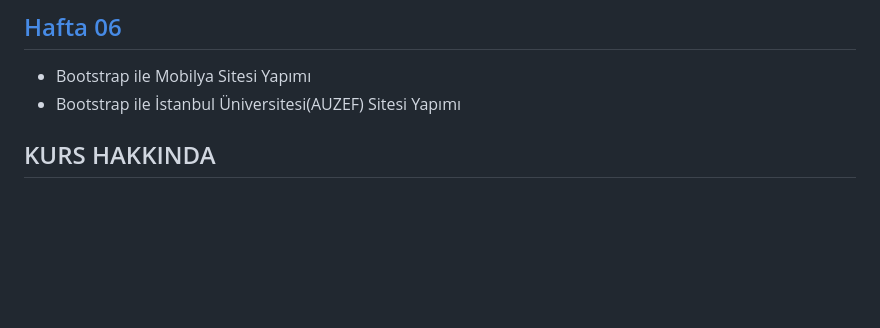
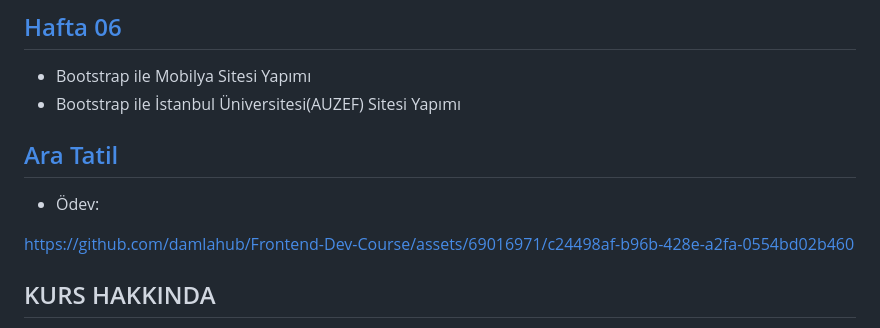
Before and after one commit to damlahub/Frontend-Dev-Course, a Markdown page: README.md, the part around the change. GitHub-like rendering; blank space fills up the shorter version.

```diff
--- a/README.md
+++ b/README.md
@@ -41,6 +41,10 @@ https://github.com/damlahub/Frontend-Dev-Course/assets/69016971/84742710-861c-42
 ## [Hafta 06](https://github.com/damlahub/Frontend-Dev-Course/tree/main/Hafta_6)
 - Bootstrap ile Mobilya Sitesi Yapımı
 - Bootstrap ile İstanbul Üniversitesi(AUZEF) Sitesi Yapımı
+## [Ara Tatil](https://github.com/damlahub/Frontend-Dev-Course/tree/main/Odevler/medium)
+- Ödev:
+
+https://github.com/damlahub/Frontend-Dev-Course/assets/69016971/c24498af-b96b-428e-a2fa-0554bd02b460
 
 ## KURS HAKKINDA
 Kurs, İstanbul ilinin Bahçelievler ilçesinde bulunmaktadır. İnternet üzerinden kayıt olmanız mümkündür. Bilişim alanında birçok ücretsiz eğitim bulunmaktadır. İncelemek isterseniz aşağıdaki linki kullanabilirsiniz.
```
